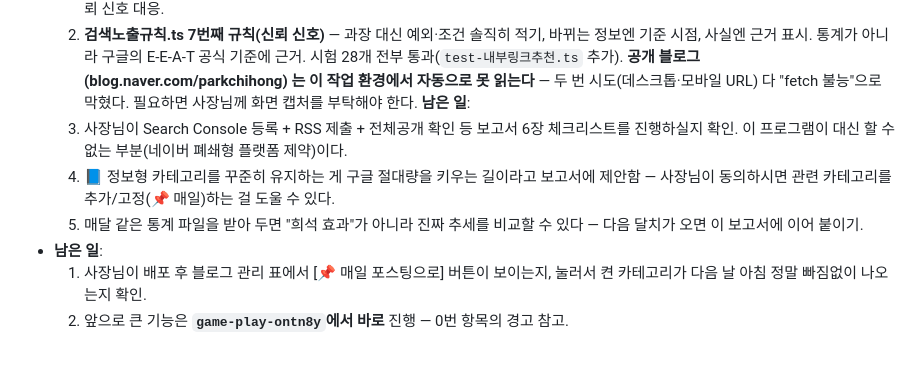
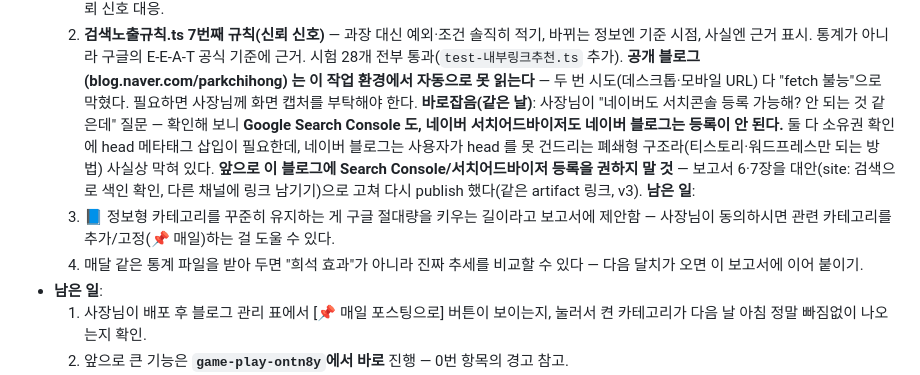
Before and after one commit to parkchihong7-gif/maim, a Markdown page: CLAUDE.md, the part around the change. Drawn GitHub-style; blank space fills up the shorter version.

Commit message:
CLAUDE.md — Search Console/서치어드바이저 네이버 블로그 등록 불가 기록
사장님 확인 질문으로 알게 된 것: 둘 다 head 메타태그 소유권 확인이
필요한데 네이버 블로그는 그 부분을 못 건드려 등록 자체가 막힌다.
앞으로 이 블로그에 Search Console/서치어드바이저 등록을 권하지 않게
남겨 둔다. 보고서(아티팩트)도 이미 같은 내용으로 고쳐 다시 publish했다.

Co-Authored-By: Claude Sonnet 5 <noreply@anthropic.com>
Claude-Session: https://claude.ai/code/session_01QDFoMenPPqR9e1q9uarCQx

```diff
--- a/CLAUDE.md
+++ b/CLAUDE.md
@@ -204,12 +204,16 @@ cd ~/maim && git pull && gcloud run deploy maim --source . --region=us-central1
   시험 28개 전부 통과(`test-내부링크추천.ts` 추가). **공개 블로그(blog.naver.com/parkchihong)
   는 이 작업 환경에서 자동으로 못 읽는다** — 두 번 시도(데스크톱·모바일 URL) 다 "fetch 불능"으로
   막혔다. 필요하면 사장님께 화면 캡처를 부탁해야 한다.
+  **바로잡음(같은 날)**: 사장님이 "네이버도 서치콘솔 등록 가능해? 안 되는 것 같은데" 질문 —
+  확인해 보니 **Google Search Console 도, 네이버 서치어드바이저도 네이버 블로그는 등록이 안 된다.**
+  둘 다 소유권 확인에 head 메타태그 삽입이 필요한데, 네이버 블로그는 사용자가 head 를 못 건드리는
+  폐쇄형 구조라(티스토리·워드프레스만 되는 방법) 사실상 막혀 있다. **앞으로 이 블로그에 Search
+  Console/서치어드바이저 등록을 권하지 말 것** — 보고서 6·7장을 대안(site: 검색으로 색인 확인,
+  다른 채널에 링크 남기기)으로 고쳐 다시 publish 했다(같은 artifact 링크, v3).
   **남은 일**:
-  1. 사장님이 Search Console 등록 + RSS 제출 + 전체공개 확인 등 보고서 6장 체크리스트를
-     진행하실지 확인. 이 프로그램이 대신 할 수 없는 부분(네이버 폐쇄형 플랫폼 제약)이다.
-  2. 📘 정보형 카테고리를 꾸준히 유지하는 게 구글 절대량을 키우는 길이라고 보고서에 제안함 —
+  1. 📘 정보형 카테고리를 꾸준히 유지하는 게 구글 절대량을 키우는 길이라고 보고서에 제안함 —
      사장님이 동의하시면 관련 카테고리를 추가/고정(📌 매일)하는 걸 도울 수 있다.
-  3. 매달 같은 통계 파일을 받아 두면 "희석 효과"가 아니라 진짜 추세를 비교할 수 있다 — 다음
+  2. 매달 같은 통계 파일을 받아 두면 "희석 효과"가 아니라 진짜 추세를 비교할 수 있다 — 다음
      달치가 오면 이 보고서에 이어 붙이기.
 - **남은 일**:
   1. 사장님이 배포 후 블로그 관리 표에서 [📌 매일 포스팅으로] 버튼이 보이는지, 눌러서 켠 카테고리가
```
